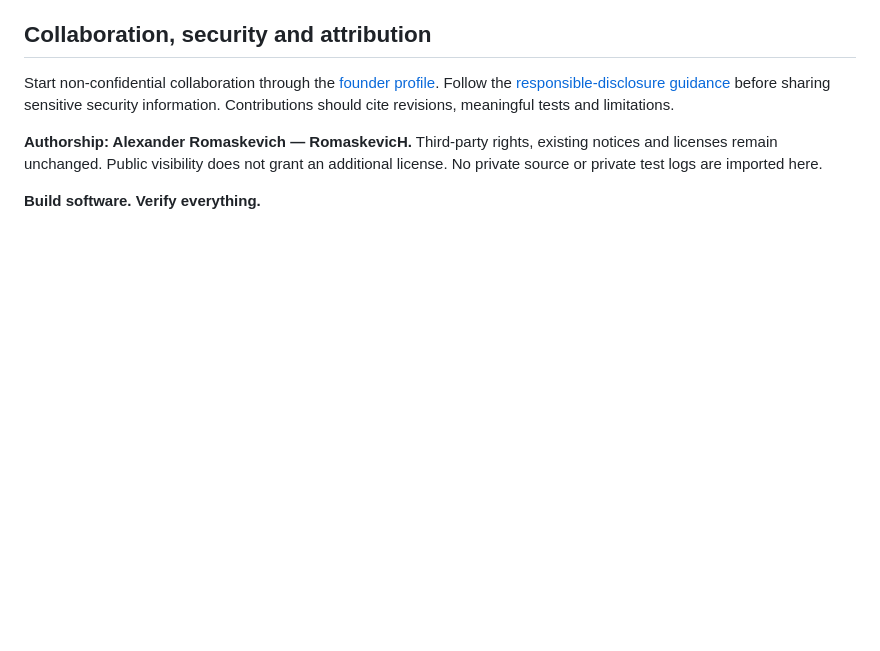
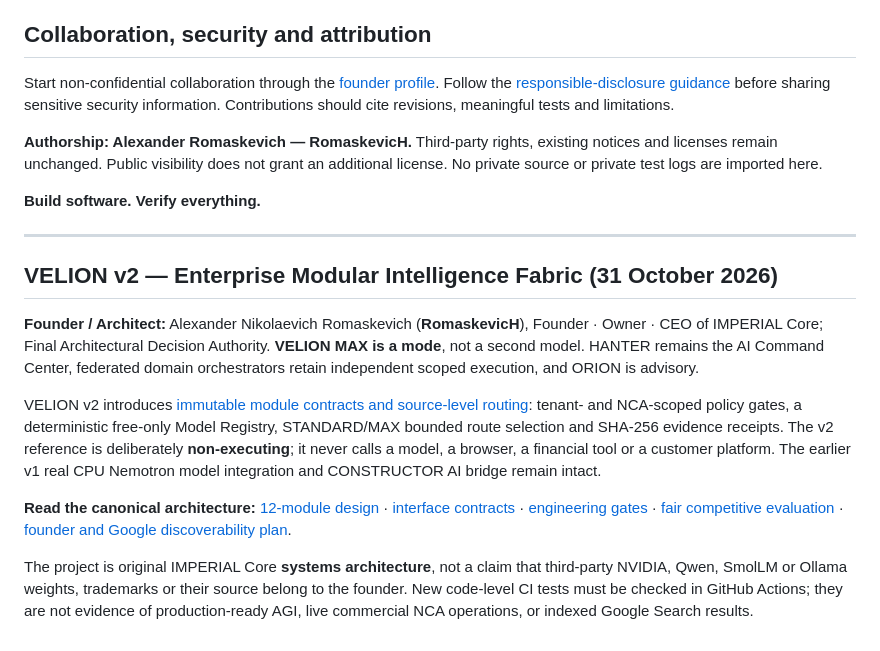
Before and after one commit to oromaskevic23-cmd/VELION-LLM-Public, a Markdown page: README.md, the part around the change. Rendered like a GitHub page; blank space fills up the shorter version.

Commit message:
docs(discovery): connect VELION modular fabric to founder profile and Google indexing evidence gates

```diff
--- a/README.md
+++ b/README.md
@@ -62,3 +62,16 @@ Start non-confidential collaboration through the [founder profile](https://githu
 **Authorship: Alexander Romaskevich — RomaskevicH.** Third-party rights, existing notices and licenses remain unchanged. Public visibility does not grant an additional license. No private source or private test logs are imported here.
 
 **Build software. Verify everything.**
+
+
+---
+
+## VELION v2 — Enterprise Modular Intelligence Fabric (31 October 2026)
+
+**Founder / Architect:** Alexander Nikolaevich Romaskevich (**RomaskevicH**), Founder · Owner · CEO of IMPERIAL Core; Final Architectural Decision Authority. **VELION MAX is a mode**, not a second model. HANTER remains the AI Command Center, federated domain orchestrators retain independent scoped execution, and ORION is advisory.
+
+VELION v2 introduces [immutable module contracts and source-level routing](src/velion_fabric/): tenant- and NCA-scoped policy gates, a deterministic free-only Model Registry, STANDARD/MAX bounded route selection and SHA-256 evidence receipts. The v2 reference is deliberately **non-executing**; it never calls a model, a browser, a financial tool or a customer platform. The earlier v1 real CPU Nemotron model integration and CONSTRUCTOR AI bridge remain intact.
+
+**Read the canonical architecture:** [12-module design](docs/VELION_ENTERPRISE_MODULAR_ARCHITECTURE_V2.md) · [interface contracts](docs/VELION_MODULE_CONTRACTS_V2.md) · [engineering gates](docs/VELION_IMPLEMENTATION_ROADMAP_V2.md) · [fair competitive evaluation](docs/VELION_COMPETITIVE_BENCHMARK_PROTOCOL.md) · [founder and Google discoverability plan](docs/GOOGLE_FOUNDER_TECHNOLOGY_INDEXING.md).
+
+The project is original IMPERIAL Core **systems architecture**, not a claim that third-party NVIDIA, Qwen, SmolLM or Ollama weights, trademarks or their source belong to the founder. New code-level CI tests must be checked in GitHub Actions; they are not evidence of production-ready AGI, live commercial NCA operations, or indexed Google Search results.
```
Also changed, not shown: docs/GOOGLE_FOUNDER_TECHNOLOGY_INDEXING.md (added, +49 -0 lines), docs/VELION_PUBLIC_INDEXING_STATUS.md (added, +21 -0 lines).
